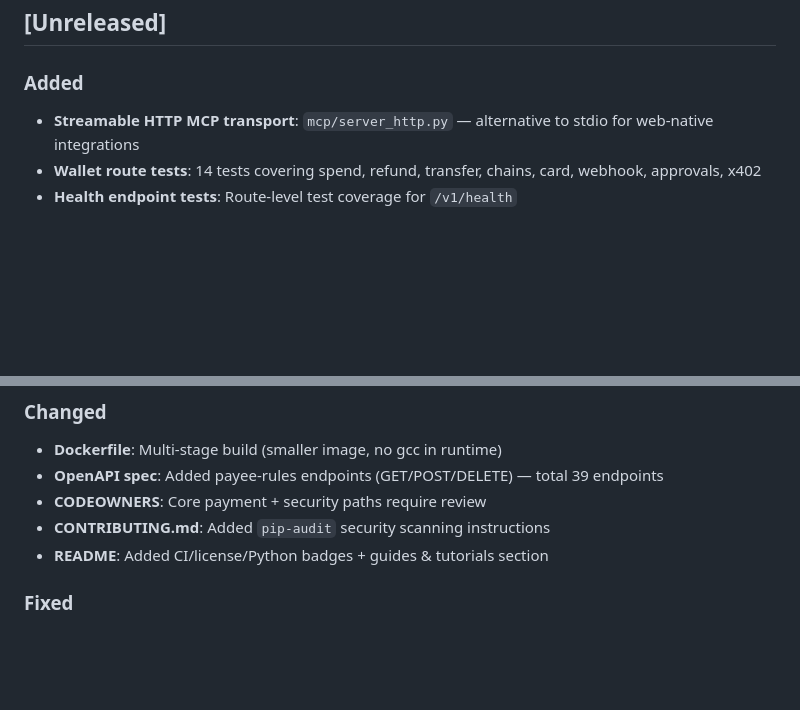
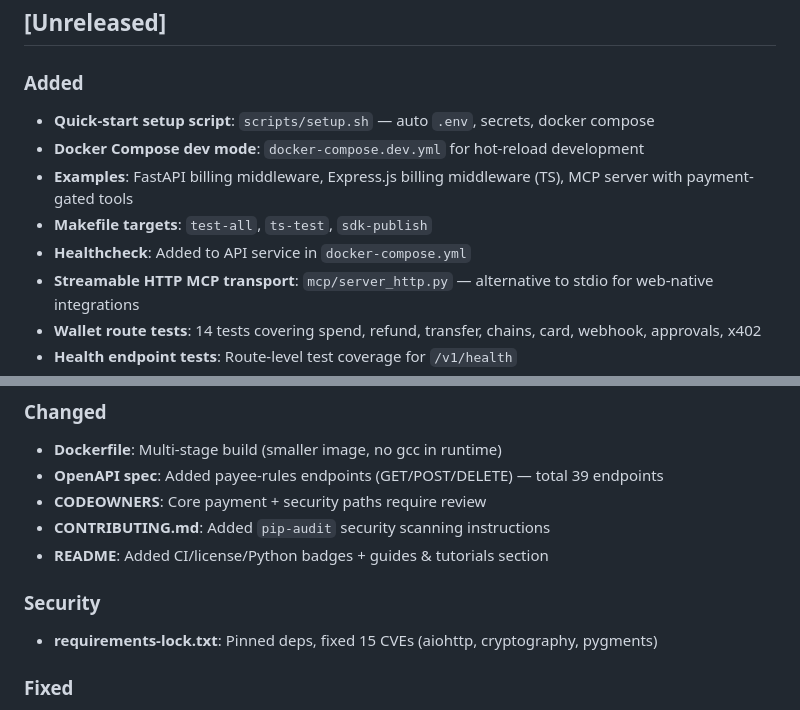
Before and after one commit to lfp22092002-ops/agentpay, a Markdown page: CHANGELOG.md, 2 parts joined by grey strips. Rendered like a GitHub page; blank space fills up the shorter version.

Commit message:
docs: update CHANGELOG with April unreleased entries

```diff
--- a/CHANGELOG.md
+++ b/CHANGELOG.md
@@ -5,6 +5,11 @@ All notable changes to AgentPay will be documented in this file.
 ## [Unreleased]
 
 ### Added
+- **Quick-start setup script**: `scripts/setup.sh` — auto `.env`, secrets, docker compose
+- **Docker Compose dev mode**: `docker-compose.dev.yml` for hot-reload development
+- **Examples**: FastAPI billing middleware, Express.js billing middleware (TS), MCP server with payment-gated tools
+- **Makefile targets**: `test-all`, `ts-test`, `sdk-publish`
+- **Healthcheck**: Added to API service in `docker-compose.yml`
 - **Streamable HTTP MCP transport**: `mcp/server_http.py` — alternative to stdio for web-native integrations
 - **Wallet route tests**: 14 tests covering spend, refund, transfer, chains, card, webhook, approvals, x402
 - **Health endpoint tests**: Route-level test coverage for `/v1/health`
@@ -23,6 +28,9 @@ All notable changes to AgentPay will be documented in this file.
 - **CODEOWNERS**: Core payment + security paths require review
 - **CONTRIBUTING.md**: Added `pip-audit` security scanning instructions
 - **README**: Added CI/license/Python badges + guides & tutorials section
+
+### Security
+- **requirements-lock.txt**: Pinned deps, fixed 15 CVEs (aiohttp, cryptography, pygments)
 
 ### Fixed
 - Ruff lint errors: unused imports, E712 comparisons
```
